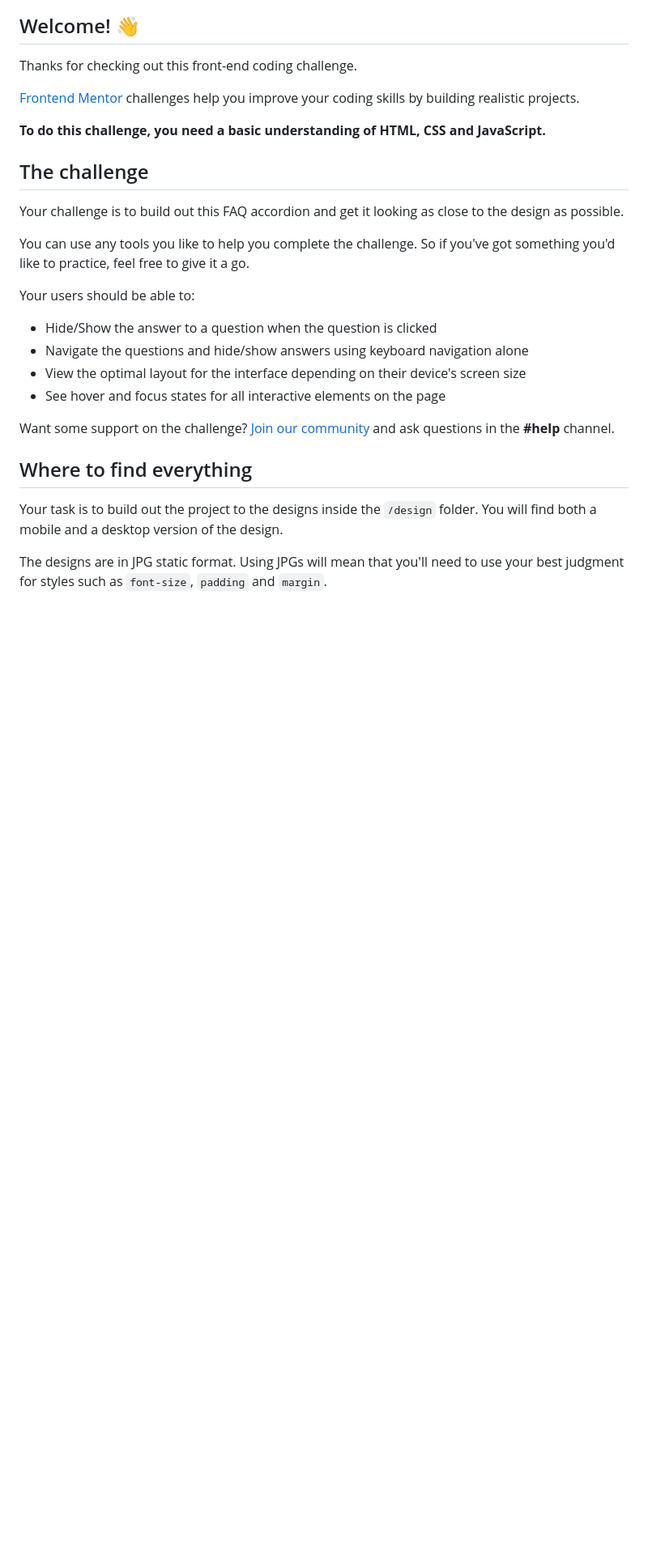
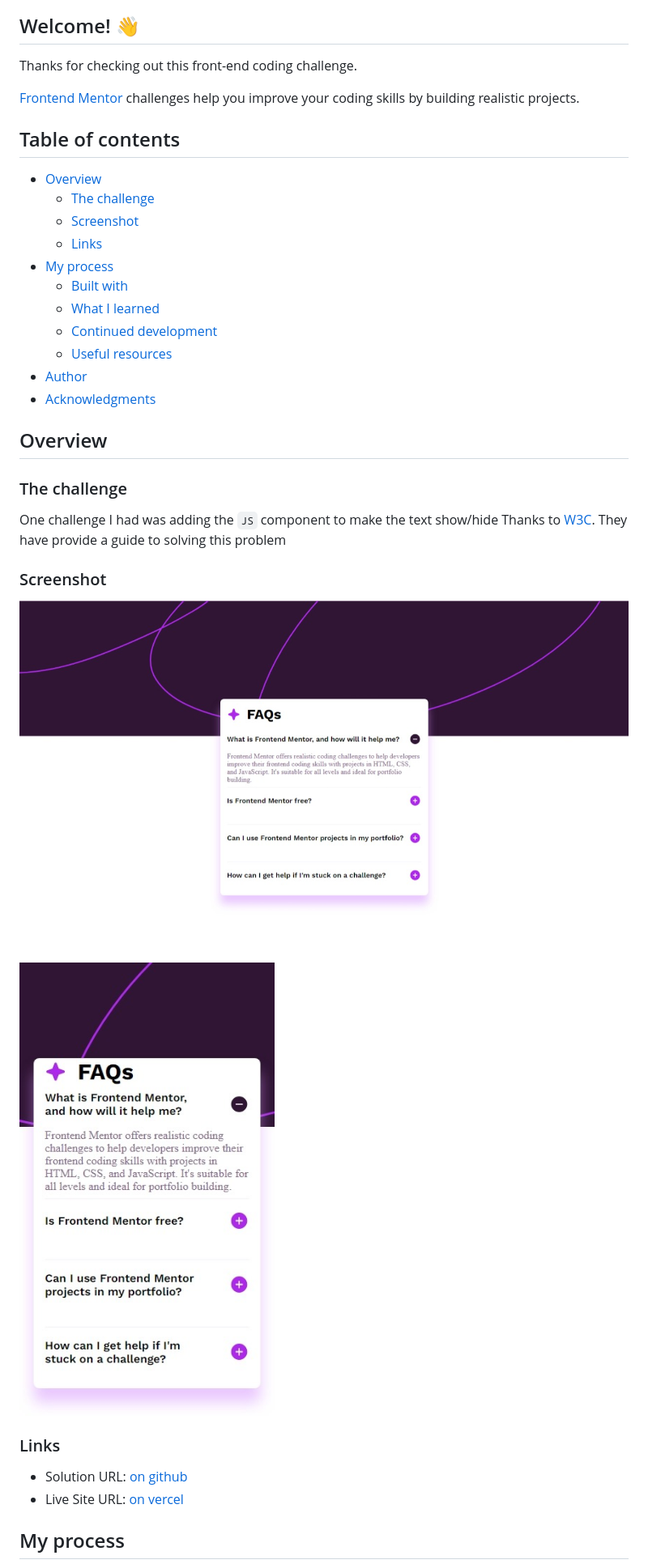
Before and after one commit to DR-KSP-VIRUS/faq-accordion-main, a Markdown page: README.md, the part around the change printed below. Shown: that part at 81% size. GitHub-like rendering; pictures changed too: design/desktop-solution.jpeg (added), design/mobile-solution.jpeg (added); blank space fills up the shorter version.

```diff
--- a/README.md
+++ b/README.md
@@ -7,27 +7,37 @@
 Thanks for checking out this front-end coding challenge.
 
 [Frontend Mentor](https://www.frontendmentor.io) challenges help you improve your coding skills by building realistic projects.
+## Table of contents
 
-**To do this challenge, you need a basic understanding of HTML, CSS and JavaScript.**
+- [Overview](#overview)
+  - [The challenge](#the-challenge)
+  - [Screenshot](#screenshot)
+  - [Links](#links)
+- [My process](#my-process)
+  - [Built with](#built-with)
+  - [What I learned](#what-i-learned)
+  - [Continued development](#continued-development)
+  - [Useful resources](#useful-resources)
+- [Author](#author)
+- [Acknowledgments](#acknowledgments)
 
-## The challenge
+## Overview
 
-Your challenge is to build out this FAQ accordion and get it looking as close to the design as possible.
+### The challenge
+One challenge I had was adding the `JS` component to make the text show/hide
+Thanks to [W3C](https://www.w3schools.com/howto/howto_js_accordion.asp). They have provide a guide to solving this problem
 
-You can use any tools you like to help you complete the challenge. So if you've got something you'd like to practice, feel free to give it a go.
+### Screenshot
 
-Your users should be able to:
+![Design preview for the results summary component coding challenge](./design/desktop-solution.jpeg)
 
-- Hide/Show the answer to a question when the question is clicked
-- Navigate the questions and hide/show answers using keyboard navigation alone
-- View the optimal layout for the interface depending on their device's screen size
-- See hover and focus states for all interactive elements on the page
+![Design preview for the results summary component coding challenge](./design/mobile-solution.jpeg)
 
-Want some support on the challenge? [Join our community](https://www.frontendmentor.io/community) and ask questions in the **#help** channel.
 
-## Where to find everything
+### Links
 
-Your task is to build out the project to the designs inside the `/design` folder. You will find both a mobile and a desktop version of the design.
+- Solution URL: [on github](https://github.com/DR-KSP-VIRUS/results-summary-component-main.git)
+- Live Site URL: [on vercel](https://results-summary-component-main-liart.vercel.app/)
 
-The designs are in JPG static format. Using JPGs will mean that you'll need to use your best judgment for styles such as `font-size`, `padding` and `margin`.
+## My process
 
```
Also changed, not shown: other parts of README.md (+17 -53 lines), README-template.md (deleted, +0 -113 lines), style-guide.md (deleted, +0 -26 lines).
